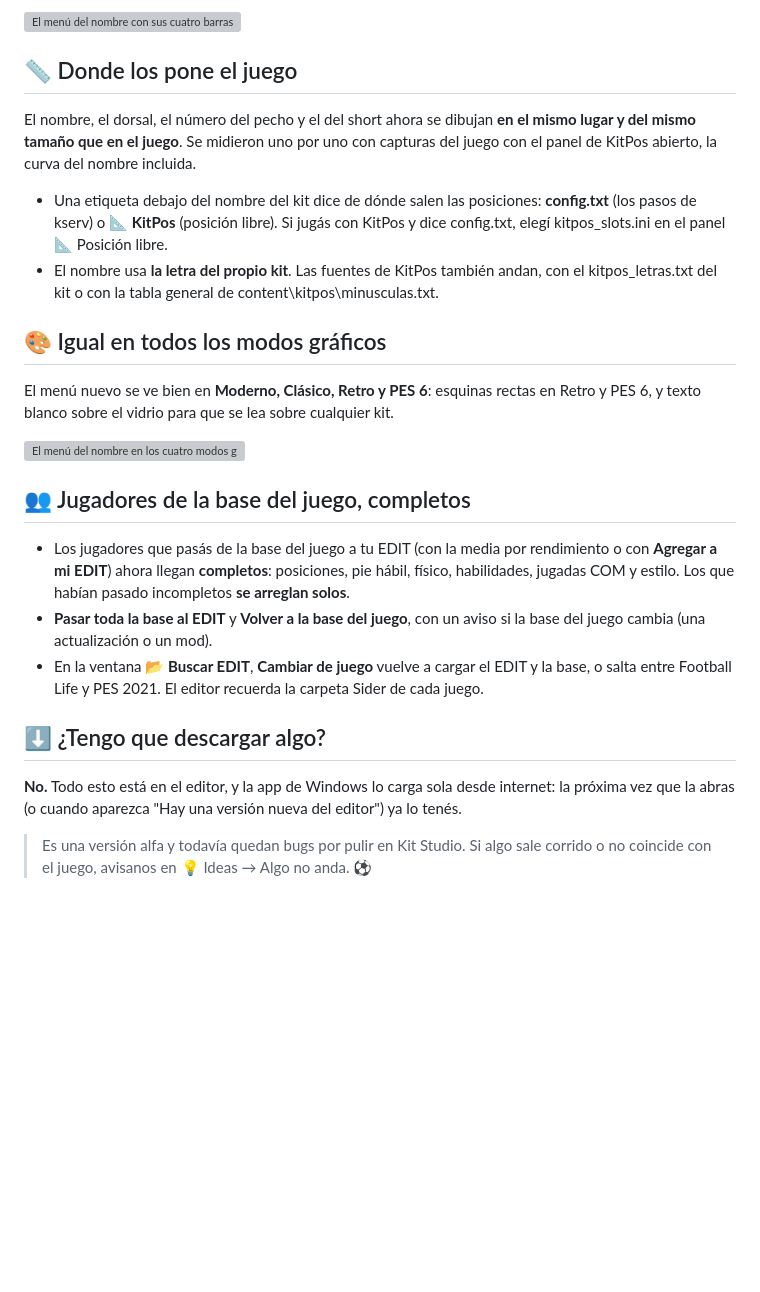
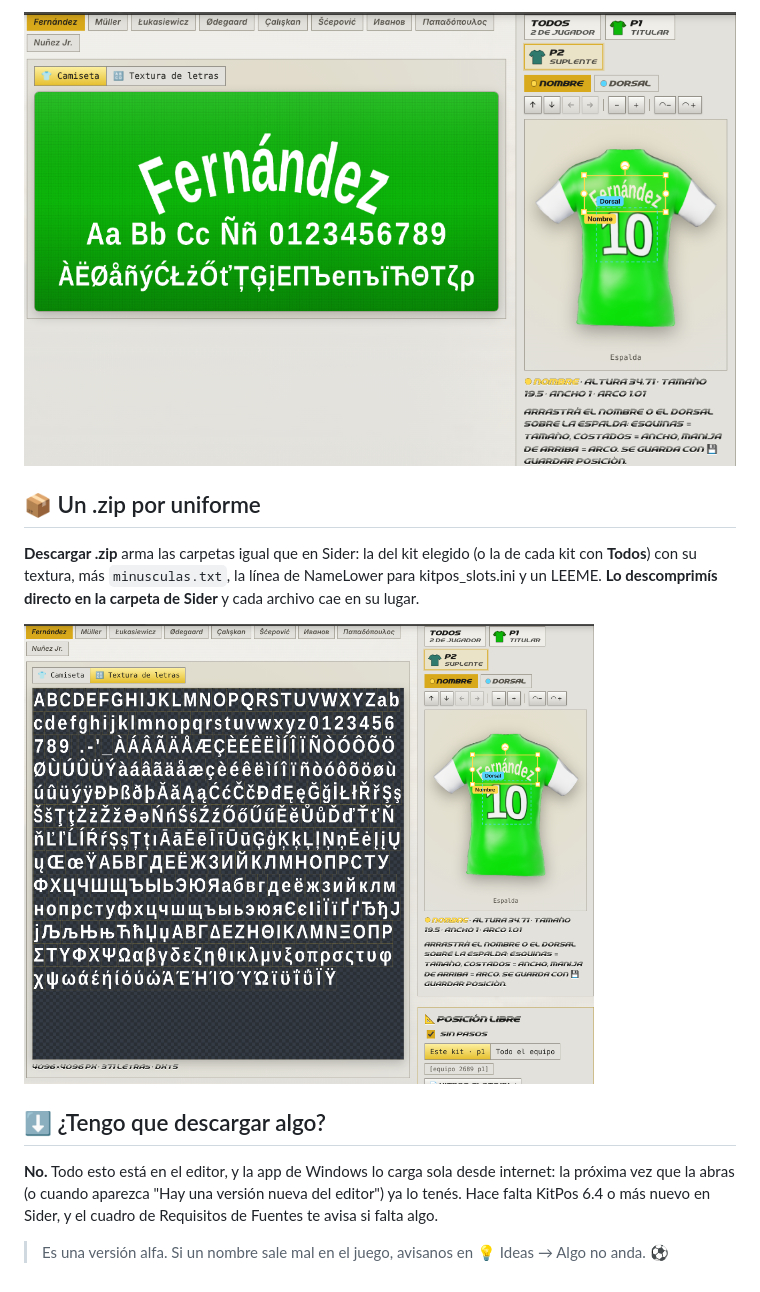
Before and after one commit to Agustinioquino/Pes-Editor-Rebuilt, a Markdown page: release/NOTAS.md, the part around one of its changes. Drawn GitHub-style; pictures changed too: docs/releases/v0.060/fuentes-es.png (added), docs/releases/v0.060/textura-es.png (added); blank space fills up the shorter version; grey boxes are pictures that could not be loaded.

```diff
--- a/release/NOTAS.md
+++ b/release/NOTAS.md
@@ -94,27 +83,14 @@ Hacé click en el **nombre** o en cualquier **número** del kit y al lado se abr
 
-<img alt="El menú del nombre con sus cuatro barras al lado del kit" src="https://raw.githubusercontent.com/Agustinioquino/Pes-Editor-Rebuilt/main/docs/releases/v0.059/menu-es.png" width="70%">
+<img alt="La sección Fuentes en modo PES 6 con el nombre Fernández sobre una camiseta verde" src="https://raw.githubusercontent.com/Agustinioquino/Pes-Editor-Rebuilt/main/docs/releases/v0.060/fuentes-es.png" width="100%">
 
-## 📏 Donde los pone el juego
+## 📦 Un .zip por uniforme
 
-El nombre, el dorsal, el número del pecho y el del short ahora se dibujan **en el mismo lugar y del mismo tamaño que en el juego**. Se midieron uno por uno con capturas del juego con el panel de KitPos abierto, la curva del nombre incluida.
+**Descargar .zip** arma las carpetas igual que en Sider: la del kit elegido (o la de cada kit con **Todos**) con su textura, más `minusculas.txt`, la línea de NameLower para kitpos_slots.ini y un LEEME. **Lo descomprimís directo en la carpeta de Sider** y cada archivo cae en su lugar.
 
-- Una etiqueta debajo del nombre del kit dice de dónde salen las posiciones: **config.txt** (los pasos de kserv) o **📐 KitPos** (posición libre). Si jugás con KitPos y dice config.txt, elegí kitpos_slots.ini en el panel 📐 Posición libre.
-- El nombre usa **la letra del propio kit**. Las fuentes de KitPos también andan, con el kitpos_letras.txt del kit o con la tabla general de content\kitpos\minusculas.txt.
-
-## 🎨 Igual en todos los modos gráficos
-
-El menú nuevo se ve bien en **Moderno, Clásico, Retro y PES 6**: esquinas rectas en Retro y PES 6, y texto blanco sobre el vidrio para que se lea sobre cualquier kit.
-
-<img alt="El menú del nombre en los cuatro modos gráficos: Moderno, Clásico, Retro y PES 6" src="https://raw.githubusercontent.com/Agustinioquino/Pes-Editor-Rebuilt/main/docs/releases/v0.059/modos.png" width="100%">
-
-## 👥 Jugadores de la base del juego, completos
-
-- Los jugadores que pasás de la base del juego a tu EDIT (con la media por rendimiento o con **Agregar a mi EDIT**) ahora llegan **completos**: posiciones, pie hábil, físico, habilidades, jugadas COM y estilo. Los que habían pasado incompletos **se arreglan solos**.
-- **Pasar toda la base al EDIT** y **Volver a la base del juego**, con un aviso si la base del juego cambia (una actualización o un mod).
-- En la ventana **📂 Buscar EDIT**, **Cambiar de juego** vuelve a cargar el EDIT y la base, o salta entre Football Life y PES 2021. El editor recuerda la carpeta Sider de cada juego.
+<img alt="La textura de letras: 371 letras en una textura de 4096×4096" src="https://raw.githubusercontent.com/Agustinioquino/Pes-Editor-Rebuilt/main/docs/releases/v0.060/textura-es.png" width="80%">
 
 ## ⬇️ ¿Tengo que descargar algo?
 
-**No.** Todo esto está en el editor, y la app de Windows lo carga sola desde internet: la próxima vez que la abras (o cuando aparezca "Hay una versión nueva del editor") ya lo tenés.
+**No.** Todo esto está en el editor, y la app de Windows lo carga sola desde internet: la próxima vez que la abras (o cuando aparezca "Hay una versión nueva del editor") ya lo tenés. Hace falta KitPos 6.4 o más nuevo en Sider, y el cuadro de Requisitos de Fuentes te avisa si falta algo.
 
-> Es una versión alfa y todavía quedan bugs por pulir en Kit Studio. Si algo sale corrido o no coincide con el juego, avisanos en 💡 Ideas → Algo no anda. ⚽
+> Es una versión alfa. Si un nombre sale mal en el juego, avisanos en 💡 Ideas → Algo no anda. ⚽
```
Also changed, not shown: other parts of release/NOTAS.md (+34 -45 lines), CHANGELOG.md (+10 -0 lines), docs/releases/v0.060/fuentes-en.png (added), docs/releases/v0.060/mismo-lugar.png (added), docs/releases/v0.060/textura-en.png (added), 9 other files.
